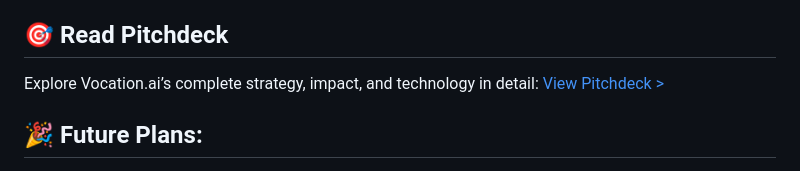
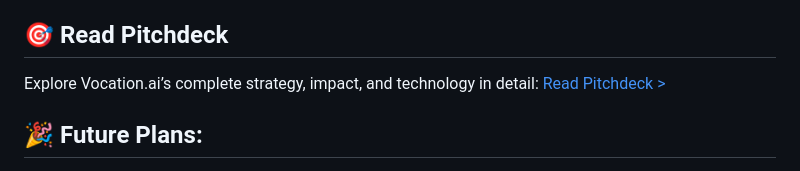
Before and after one commit to Leter-Tech/Vocation.ai, a Markdown page: README.md, the part around the change. GitHub-like rendering.

```diff
--- a/README.md
+++ b/README.md
@@ -276,7 +276,7 @@ Additionally, the lack of career counselling and mentorship means that many youn
 
 ## 🎯 Read Pitchdeck
 
-Explore Vocation.ai’s complete strategy, impact, and technology in detail: [View Pitchdeck >](https://vocation-ai.web.app/Vocation.ai%20Pitchdeck.pdf)
+Explore Vocation.ai’s complete strategy, impact, and technology in detail: [Read Pitchdeck >](https://vocation-ai.web.app/Vocation.ai%20Pitchdeck.pdf)
 
 ## 🎉 Future Plans:
 
```
